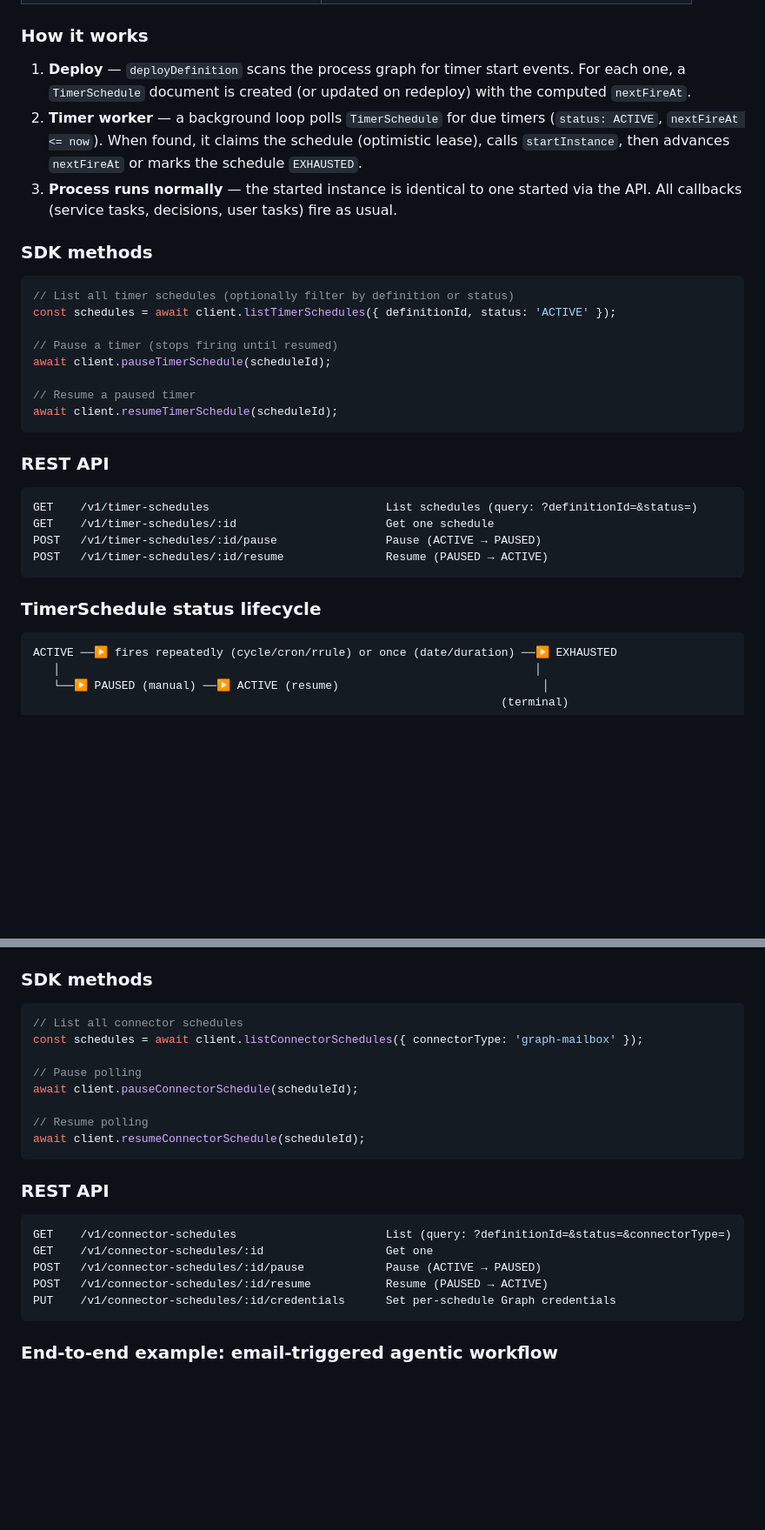
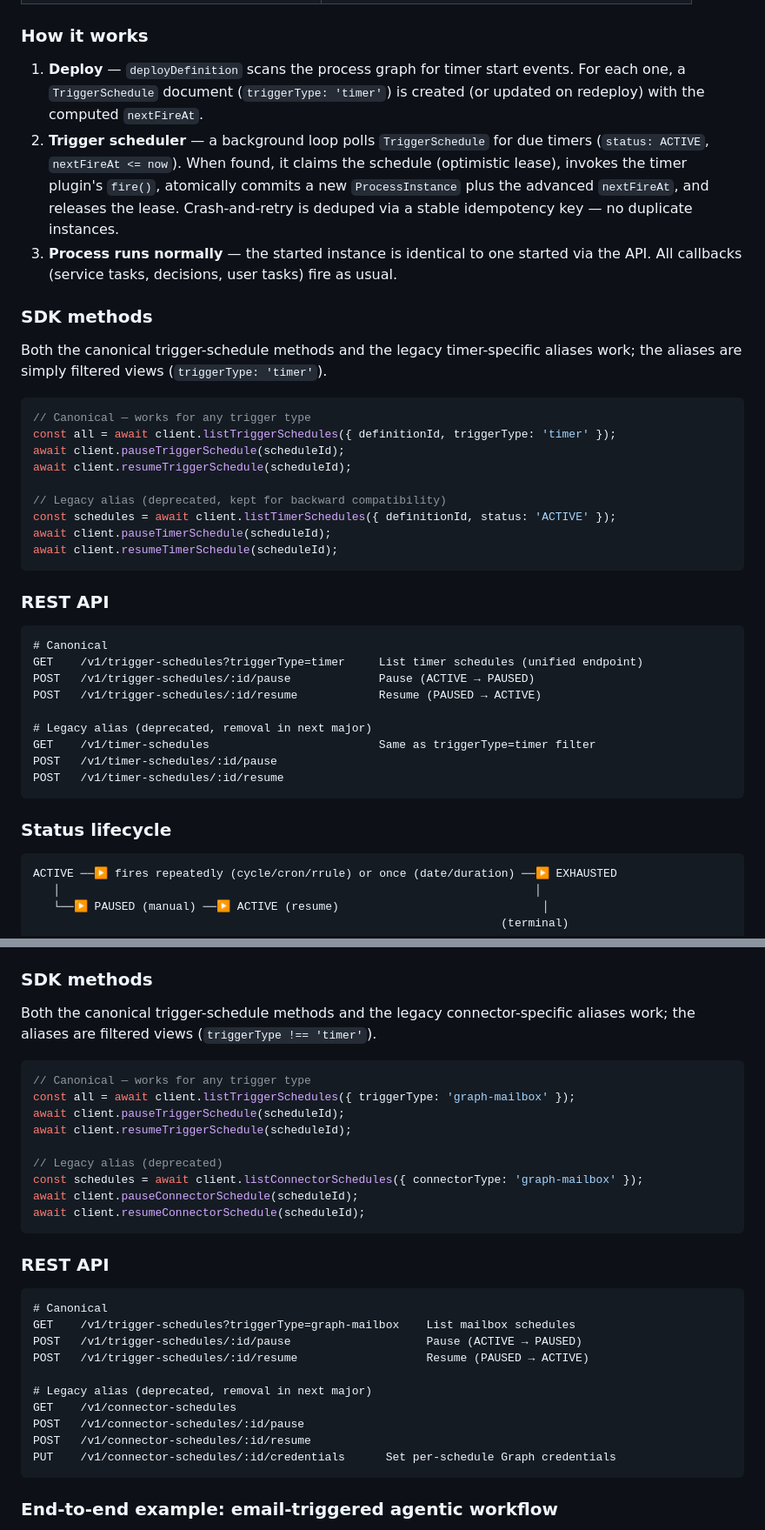
Before and after one commit to The-Real-Insight/in-concert, a Markdown page: docs/sdk/usage.md, 2 parts joined by grey strips. Shown at 87% size. GitHub-like rendering; blank space fills up the shorter version.

Commit message:
docs: scrub stale TimerSchedule/ConnectorSchedule references
Audit pass after the trigger refactor caught several places where user-
facing docs still described the old collection model:

- docs/sdk/usage.md §Timer start events "How it works": now describes
  TriggerSchedule + generic scheduler; SDK/REST sections show canonical
  methods first, legacy aliases marked deprecated.
- docs/sdk/usage.md §Message start events: same treatment; the poll-to-
  instance flow now describes the idempotency key path for exactly-once.
- docs/sdk/usage.md §purgeInstance: definition-scoped collections list
  corrected (TriggerSchedule, not Timer/Connector).
- docs/sdk/usage.md end-to-end mailbox example: clarifies that deploy
  creates a TriggerSchedule (triggerType='graph-mailbox') in PAUSED.
- CLAUDE.md: adds canonical trigger-schedule SDK methods, notes the
  legacy aliases, and adds a short "Start triggers" section pointing at
  types.ts and custom-triggers.md.

No code change.

````diff
--- a/docs/sdk/usage.md
+++ b/docs/sdk/usage.md
@@ -1461,33 +1461,41 @@ RRULE:FREQ=MONTHLY;BYDAY=FR;BYSETPOS=-1</bpmn:timeCycle>
 
 ### How it works
 
-1. **Deploy** — `deployDefinition` scans the process graph for timer start events. For each one, a `TimerSchedule` document is created (or updated on redeploy) with the computed `nextFireAt`.
-2. **Timer worker** — a background loop polls `TimerSchedule` for due timers (`status: ACTIVE`, `nextFireAt <= now`). When found, it claims the schedule (optimistic lease), calls `startInstance`, then advances `nextFireAt` or marks the schedule `EXHAUSTED`.
+1. **Deploy** — `deployDefinition` scans the process graph for timer start events. For each one, a `TriggerSchedule` document (`triggerType: 'timer'`) is created (or updated on redeploy) with the computed `nextFireAt`.
+2. **Trigger scheduler** — a background loop polls `TriggerSchedule` for due timers (`status: ACTIVE`, `nextFireAt <= now`). When found, it claims the schedule (optimistic lease), invokes the timer plugin's `fire()`, atomically commits a new `ProcessInstance` plus the advanced `nextFireAt`, and releases the lease. Crash-and-retry is deduped via a stable idempotency key — no duplicate instances.
 3. **Process runs normally** — the started instance is identical to one started via the API. All callbacks (service tasks, decisions, user tasks) fire as usual.
 
 ### SDK methods
 
-```typescript
-// List all timer schedules (optionally filter by definition or status)
+Both the canonical trigger-schedule methods and the legacy timer-specific aliases work; the aliases are simply filtered views (`triggerType: 'timer'`).
+
+```typescript
+// Canonical — works for any trigger type
+const all = await client.listTriggerSchedules({ definitionId, triggerType: 'timer' });
+await client.pauseTriggerSchedule(scheduleId);
+await client.resumeTriggerSchedule(scheduleId);
+
+// Legacy alias (deprecated, kept for backward compatibility)
 const schedules = await client.listTimerSchedules({ definitionId, status: 'ACTIVE' });
-
-// Pause a timer (stops firing until resumed)
 await client.pauseTimerSchedule(scheduleId);
-
-// Resume a paused timer
 await client.resumeTimerSchedule(scheduleId);
 ```
 
 ### REST API
 
 ```
-GET    /v1/timer-schedules                          List schedules (query: ?definitionId=&status=)
-GET    /v1/timer-schedules/:id                      Get one schedule
-POST   /v1/timer-schedules/:id/pause                Pause (ACTIVE → PAUSED)
-POST   /v1/timer-schedules/:id/resume               Resume (PAUSED → ACTIVE)
-```
-
-### TimerSchedule status lifecycle
+# Canonical
+GET    /v1/trigger-schedules?triggerType=timer     List timer schedules (unified endpoint)
+POST   /v1/trigger-schedules/:id/pause             Pause (ACTIVE → PAUSED)
+POST   /v1/trigger-schedules/:id/resume            Resume (PAUSED → ACTIVE)
+
+# Legacy alias (deprecated, removal in next major)
+GET    /v1/timer-schedules                         Same as triggerType=timer filter
+POST   /v1/timer-schedules/:id/pause
+POST   /v1/timer-schedules/:id/resume
+```
+
+### Status lifecycle
 
 ```
 ACTIVE ──▶ fires repeatedly (cycle/cron/rrule) or once (date/duration) ──▶ EXHAUSTED
@@ -1656,24 +1664,32 @@ Each `MailAttachment` has: `id`, `name`, `contentType`, `size` (bytes). Content
 
 ### SDK methods
 
-```typescript
-// List all connector schedules
+Both the canonical trigger-schedule methods and the legacy connector-specific aliases work; the aliases are filtered views (`triggerType !== 'timer'`).
+
+```typescript
+// Canonical — works for any trigger type
+const all = await client.listTriggerSchedules({ triggerType: 'graph-mailbox' });
+await client.pauseTriggerSchedule(scheduleId);
+await client.resumeTriggerSchedule(scheduleId);
+
+// Legacy alias (deprecated)
 const schedules = await client.listConnectorSchedules({ connectorType: 'graph-mailbox' });
-
-// Pause polling
 await client.pauseConnectorSchedule(scheduleId);
-
-// Resume polling
 await client.resumeConnectorSchedule(scheduleId);
 ```
 
 ### REST API
 
 ```
-GET    /v1/connector-schedules                      List (query: ?definitionId=&status=&connectorType=)
-GET    /v1/connector-schedules/:id                  Get one
-POST   /v1/connector-schedules/:id/pause            Pause (ACTIVE → PAUSED)
-POST   /v1/connector-schedules/:id/resume           Resume (PAUSED → ACTIVE)
+# Canonical
+GET    /v1/trigger-schedules?triggerType=graph-mailbox    List mailbox schedules
+POST   /v1/trigger-schedules/:id/pause                    Pause (ACTIVE → PAUSED)
+POST   /v1/trigger-schedules/:id/resume                   Resume (PAUSED → ACTIVE)
+
+# Legacy alias (deprecated, removal in next major)
+GET    /v1/connector-schedules
+POST   /v1/connector-schedules/:id/pause
+POST   /v1/connector-schedules/:id/resume
 PUT    /v1/connector-schedules/:id/credentials      Set per-schedule Graph credentials
 ```
 
````
Also changed, not shown: other parts of docs/sdk/usage.md (+6 -6 lines).
